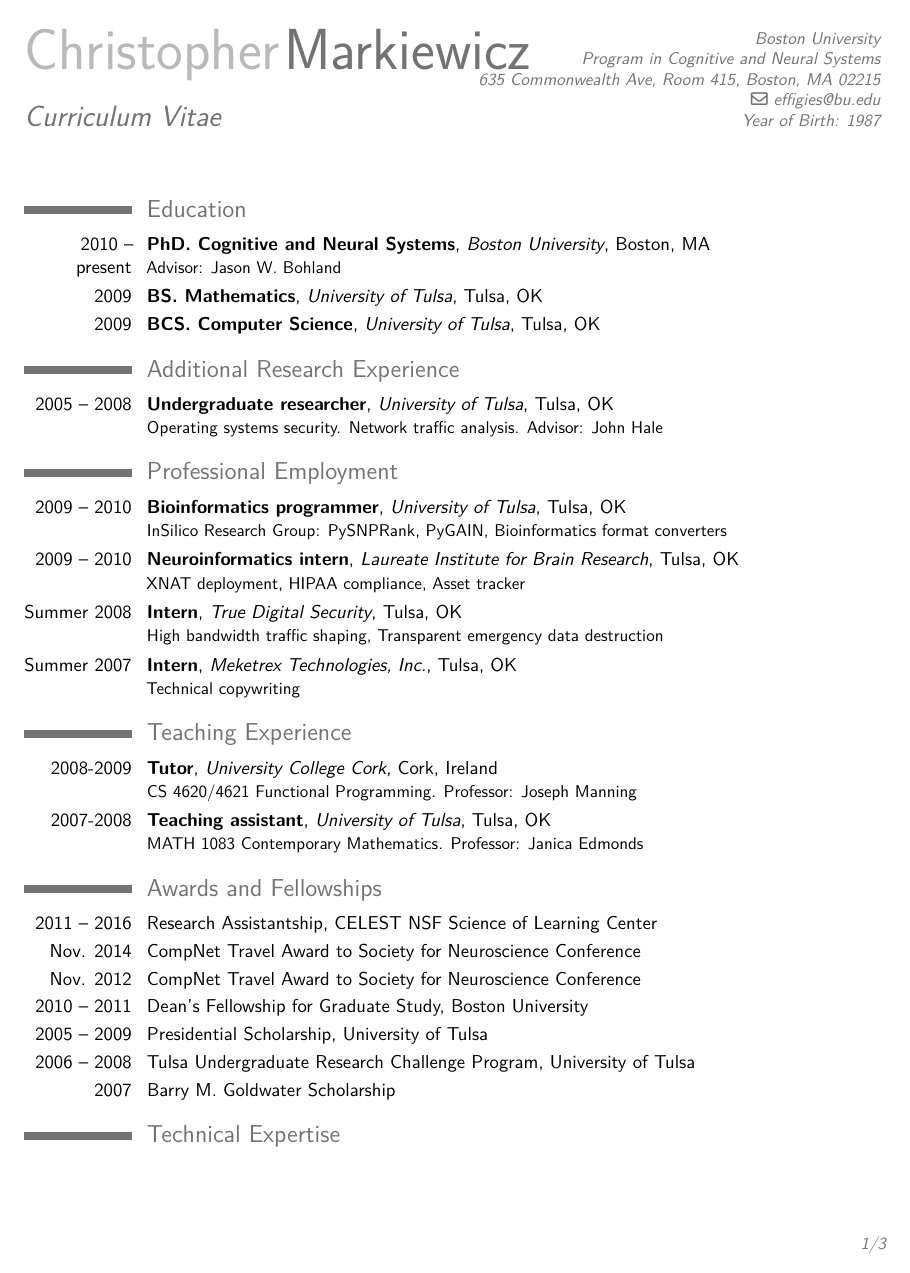
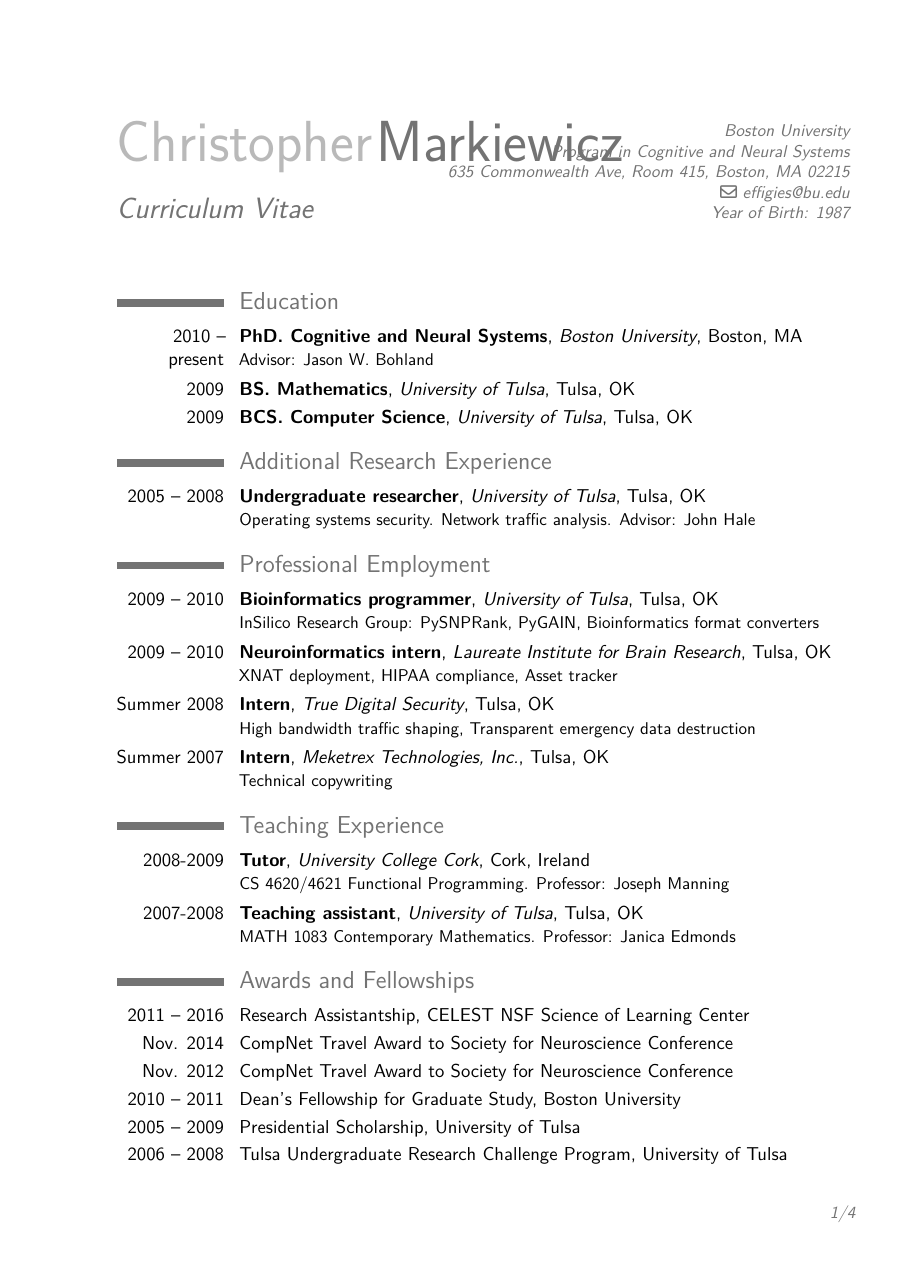
Before and after one commit to jdkent/curriculum_vitae, a LaTeX CV (cv.tex): page 1 of 3 before the commit and page 1 of 4 after it. Compiled offline with pdfLaTeX.

Commit message:
Use dissertation margins

```diff
--- a/cv.tex
+++ b/cv.tex
@@ -2,7 +2,8 @@
 \moderncvtheme[grey]{classic}
 \usepackage[utf8]{inputenc}
 
-\usepackage[scale=0.75,margin=.75in]{geometry}
+\usepackage[scale=0.75,left=1.5in,right=1in,
+            top=1.5in,bottom=1in]{geometry}
 \recomputelengths
 
 \usepackage[T1]{fontenc}
```
